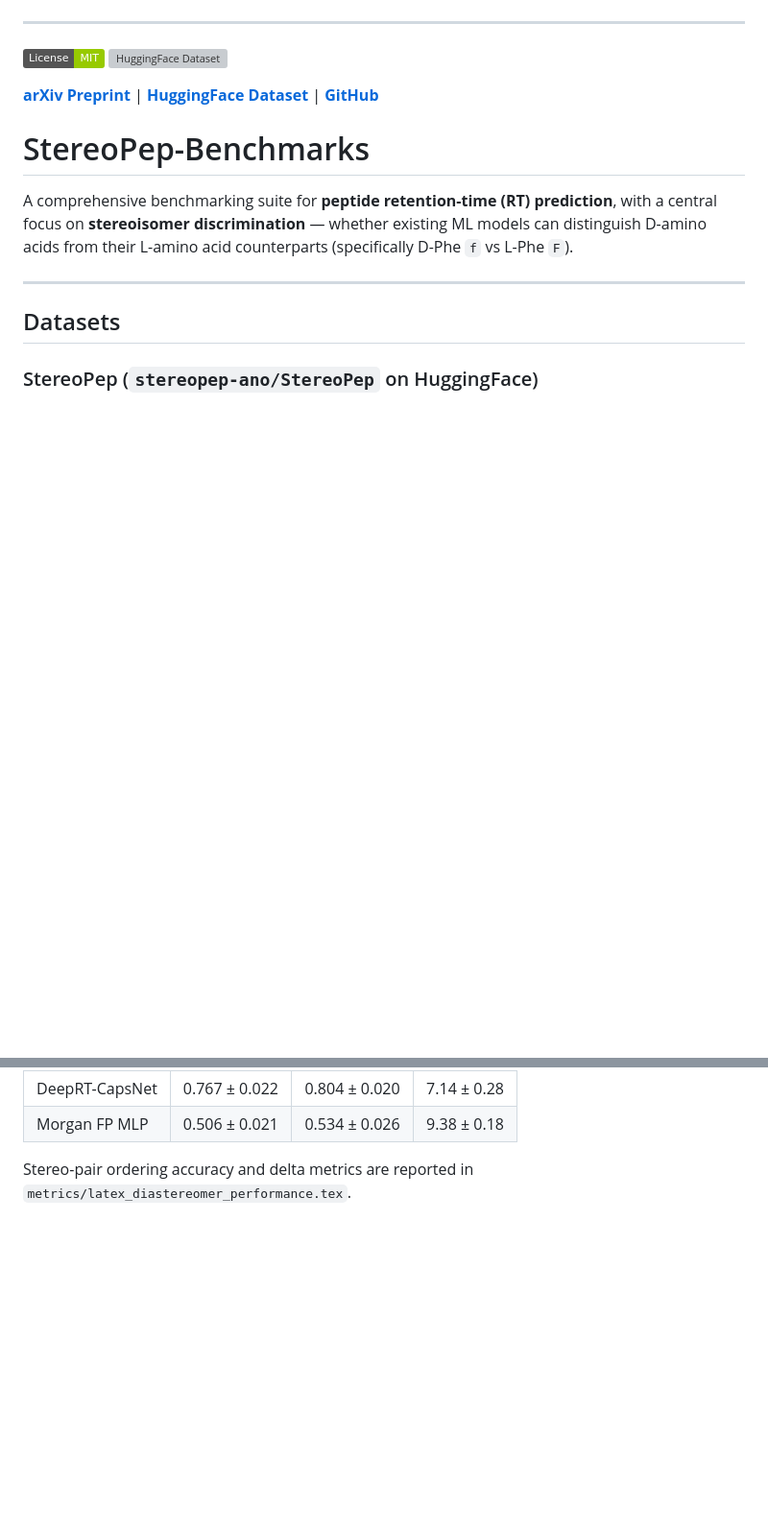
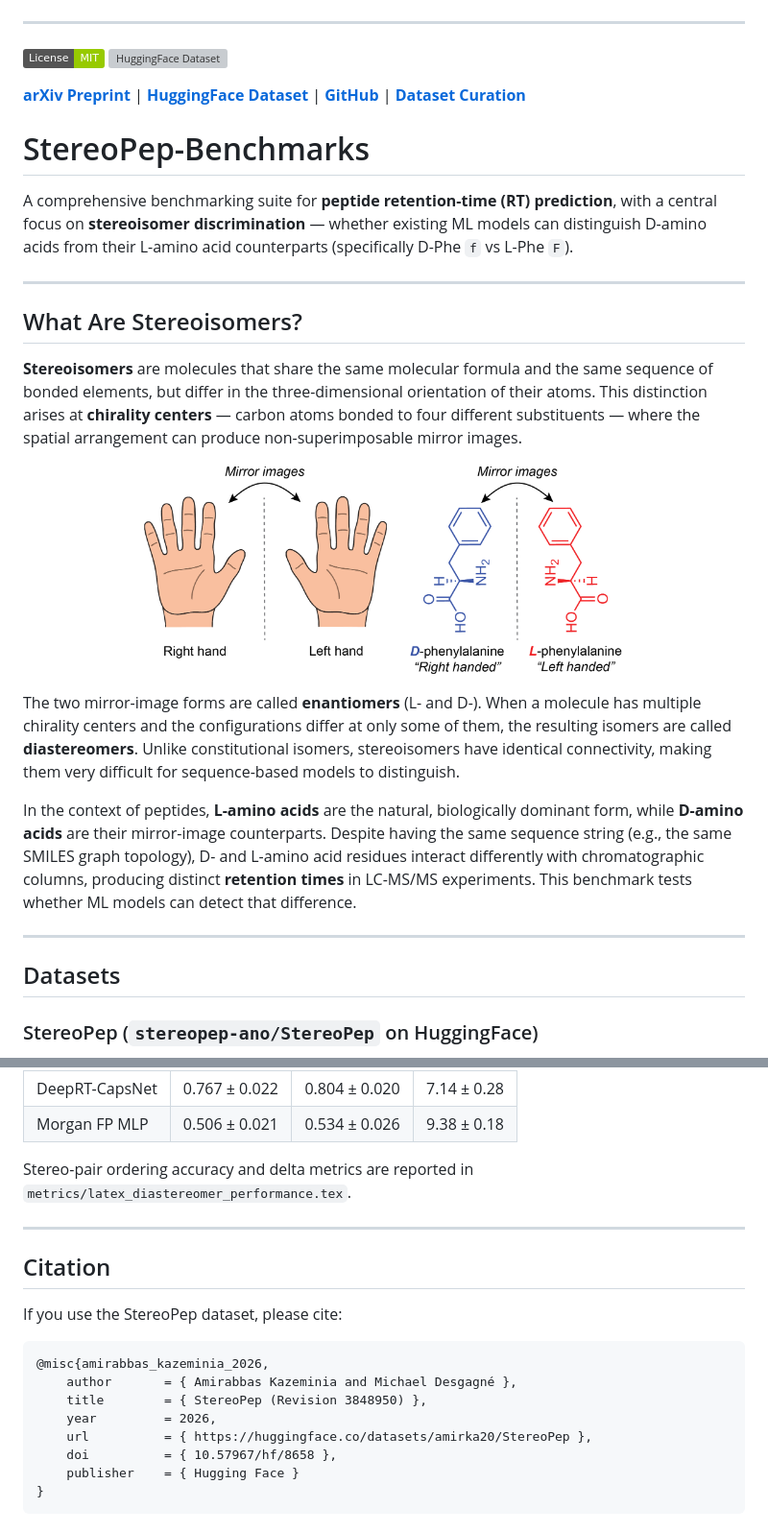
Before and after one commit to amirika20/StereoPep-Benchmarks, a Markdown page: README.md, 2 parts joined by grey strips. Shown at 96% size. Rendered like a GitHub page; badges without logos; blank space fills up the shorter version; grey boxes are pictures that could not be loaded.

````diff
--- a/README.md
+++ b/README.md
@@ -7,9 +7,21 @@
 
-[**arXiv Preprint**](https://arxiv.org/abs/PLACEHOLDER) | [**HuggingFace Dataset**](https://huggingface.co/datasets/stereopep-ano/StereoPep) | [**GitHub**](https://github.com/amirika20/StereoPep-Benchmarks)
+[**arXiv Preprint**](https://arxiv.org/abs/PLACEHOLDER) | [**HuggingFace Dataset**](https://huggingface.co/datasets/amirka20/StereoPep) | [**GitHub**](https://github.com/amirika20/StereoPep-Benchmarks) | [**Dataset Curation**](https://github.com/amirika20/StereoPep-Curation)
 
 # StereoPep-Benchmarks
 
 A comprehensive benchmarking suite for **peptide retention-time (RT) prediction**, with a central focus on **stereoisomer discrimination** — whether existing ML models can distinguish D-amino acids from their L-amino acid counterparts (specifically D-Phe `f` vs L-Phe `F`).
+
+---
+
+## What Are Stereoisomers?
+
+**Stereoisomers** are molecules that share the same molecular formula and the same sequence of bonded elements, but differ in the three-dimensional orientation of their atoms. This distinction arises at **chirality centers** — carbon atoms bonded to four different substituents — where the spatial arrangement can produce non-superimposable mirror images.
+
+<p align="center"><img src="assets/Stereochemistry.png" alt="Mirror images of chirality centers" width="500px" /></p>
+
+The two mirror-image forms are called **enantiomers** (L- and D-). When a molecule has multiple chirality centers and the configurations differ at only some of them, the resulting isomers are called **diastereomers**. Unlike constitutional isomers, stereoisomers have identical connectivity, making them very difficult for sequence-based models to distinguish.
+
+In the context of peptides, **L-amino acids** are the natural, biologically dominant form, while **D-amino acids** are their mirror-image counterparts. Despite having the same sequence string (e.g., the same SMILES graph topology), D- and L-amino acid residues interact differently with chromatographic columns, producing distinct **retention times** in LC-MS/MS experiments. This benchmark tests whether ML models can detect that difference.
 
 ---
 
@@ -187,3 +199,20 @@ From `metrics/latex_overall_performance.tex` (mean ± std over 10 seeds):
 | Morgan FP MLP | 0.506 ± 0.021 | 0.534 ± 0.026 | 9.38 ± 0.18 |
 
 Stereo-pair ordering accuracy and delta metrics are reported in `metrics/latex_diastereomer_performance.tex`.
+
+---
+
+## Citation
+
+If you use the StereoPep dataset, please cite:
+
+```bibtex
+@misc{amirabbas_kazeminia_2026,
+	author       = { Amirabbas Kazeminia and Michael Desgagné },
+	title        = { StereoPep (Revision 3848950) },
+	year         = 2026,
+	url          = { https://huggingface.co/datasets/amirka20/StereoPep },
+	doi          = { 10.57967/hf/8658 },
+	publisher    = { Hugging Face }
+}
+```
````
Also changed, not shown: other parts of README.md (+2 -2 lines).
